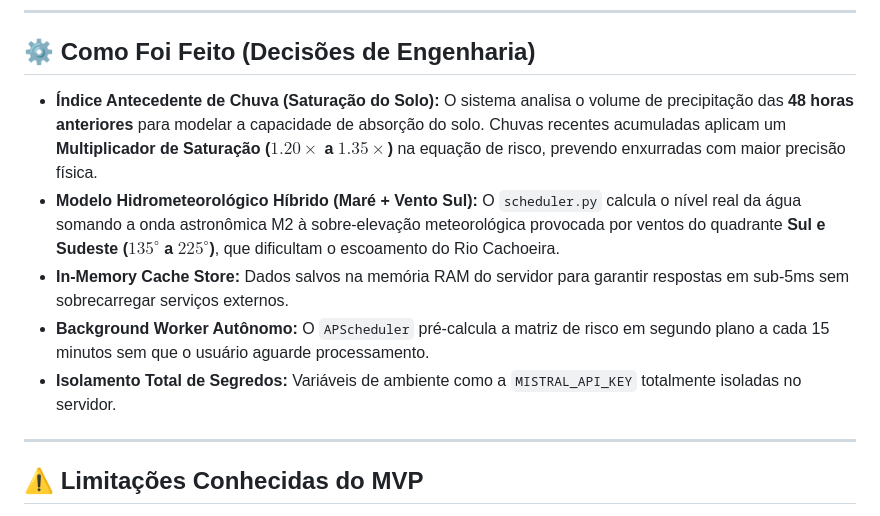
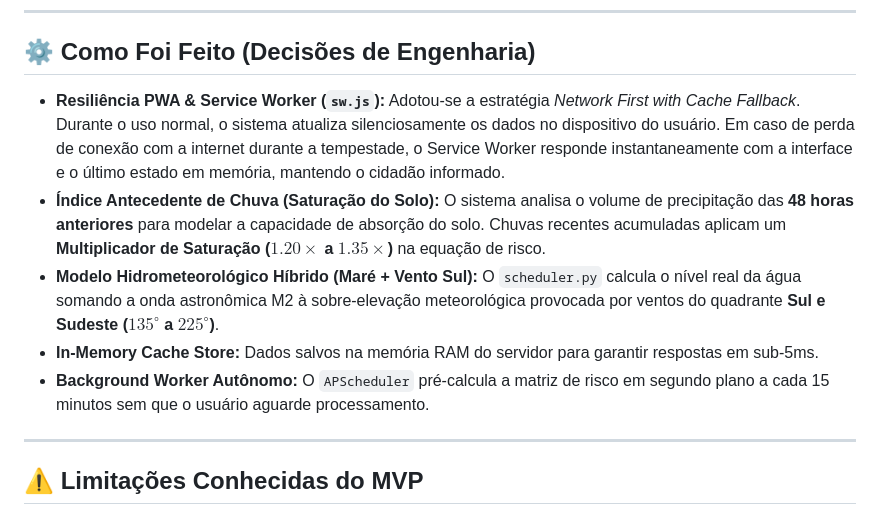
Before and after one commit to Maiquel-Devs/joinville-alerta-v2, a Markdown page: README.md, the part around one of its changes. GitHub-like rendering.

```diff
--- a/README.md
+++ b/README.md
@@ -66,11 +69,11 @@ O **`joinville-alerta-v2`** foi desenvolvido para resolver esses gargalos atrav
 
 ## ⚙️ Como Foi Feito (Decisões de Engenharia)
 
-* **Índice Antecedente de Chuva (Saturação do Solo):** O sistema analisa o volume de precipitação das **48 horas anteriores** para modelar a capacidade de absorção do solo. Chuvas recentes acumuladas aplicam um **Multiplicador de Saturação ($1.20\times$ a $1.35\times$)** na equação de risco, prevendo enxurradas com maior precisão física.
-* **Modelo Hidrometeorológico Híbrido (Maré + Vento Sul):** O `scheduler.py` calcula o nível real da água somando a onda astronômica M2 à sobre-elevação meteorológica provocada por ventos do quadrante **Sul e Sudeste ($135^\circ$ a $225^\circ$)**, que dificultam o escoamento do Rio Cachoeira.
-* **In-Memory Cache Store:** Dados salvos na memória RAM do servidor para garantir respostas em sub-5ms sem sobrecarregar serviços externos.
+* **Resiliência PWA & Service Worker (`sw.js`):** Adotou-se a estratégia *Network First with Cache Fallback*. Durante o uso normal, o sistema atualiza silenciosamente os dados no dispositivo do usuário. Em caso de perda de conexão com a internet durante a tempestade, o Service Worker responde instantaneamente com a interface e o último estado em memória, mantendo o cidadão informado.
+* **Índice Antecedente de Chuva (Saturação do Solo):** O sistema analisa o volume de precipitação das **48 horas anteriores** para modelar a capacidade de absorção do solo. Chuvas recentes acumuladas aplicam um **Multiplicador de Saturação ($1.20\times$ a $1.35\times$)** na equação de risco.
+* **Modelo Hidrometeorológico Híbrido (Maré + Vento Sul):** O `scheduler.py` calcula o nível real da água somando a onda astronômica M2 à sobre-elevação meteorológica provocada por ventos do quadrante **Sul e Sudeste ($135^\circ$ a $225^\circ$)**.
+* **In-Memory Cache Store:** Dados salvos na memória RAM do servidor para garantir respostas em sub-5ms.
 * **Background Worker Autônomo:** O `APScheduler` pré-calcula a matriz de risco em segundo plano a cada 15 minutos sem que o usuário aguarde processamento.
-* **Isolamento Total de Segredos:** Variáveis de ambiente como a `MISTRAL_API_KEY` totalmente isoladas no servidor.
 
 ---
 
```
Also changed, not shown: other parts of README.md (+7 -4 lines).
